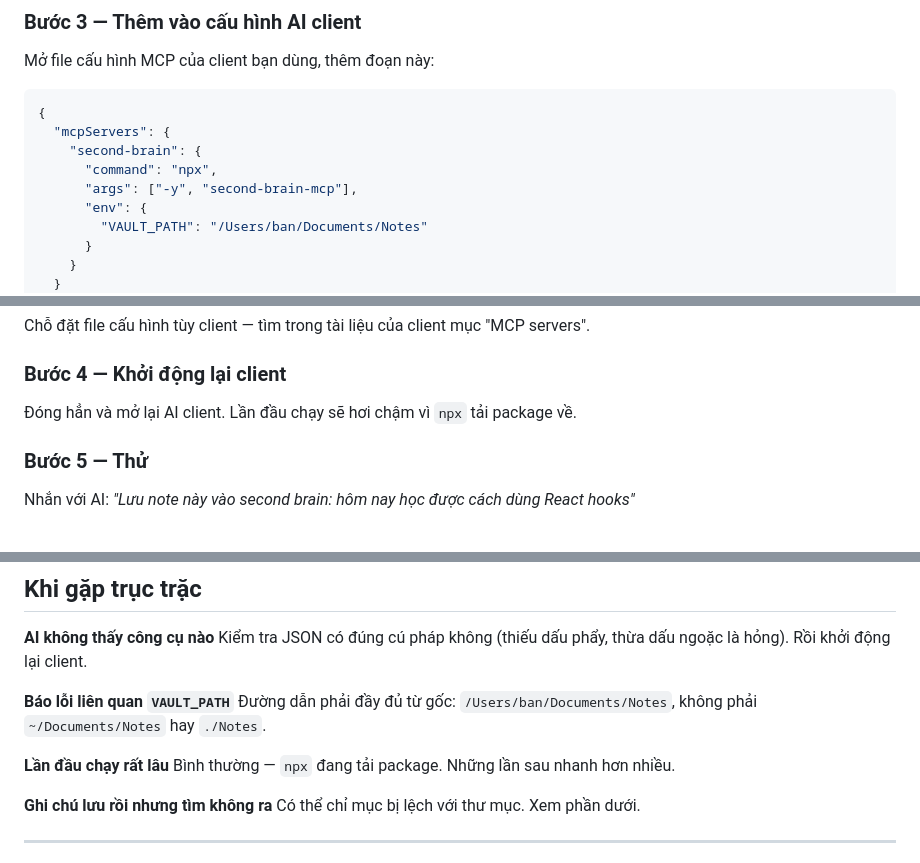
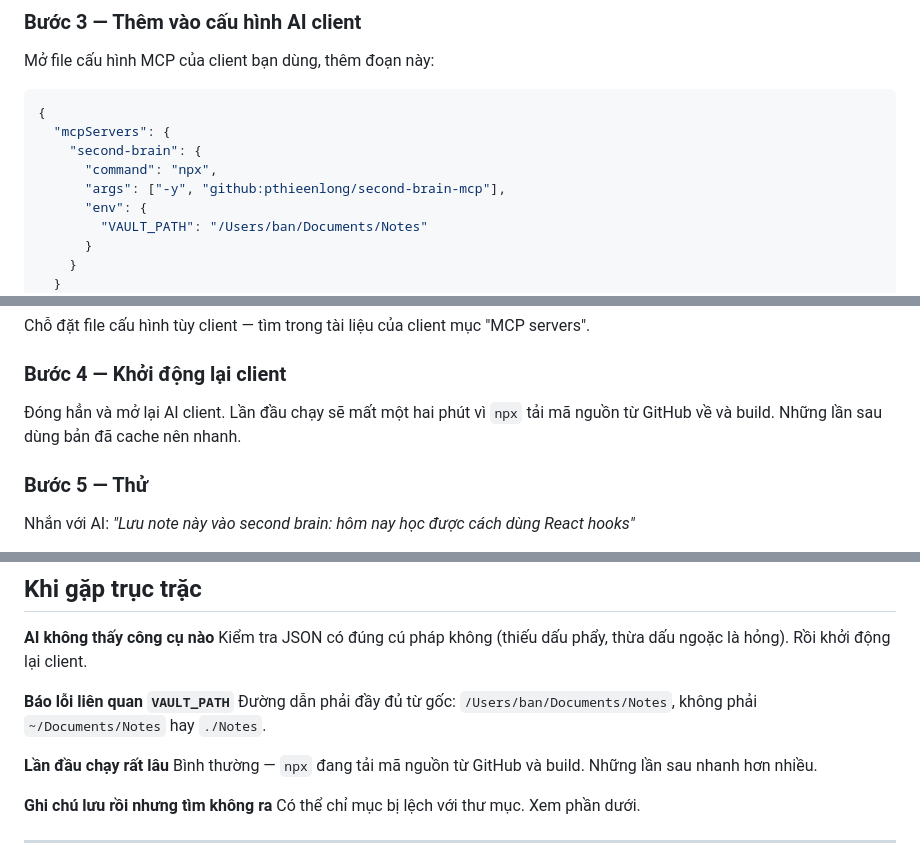
Before and after one commit to pthieenlong/second-brain-mcp, a Markdown page: README.md, 3 parts joined by grey strips. Rendered like a GitHub page.

```diff
--- a/README.md
+++ b/README.md
@@ -32,7 +33,7 @@ Mở file cấu hình MCP của client bạn dùng, thêm đoạn này:
   "mcpServers": {
     "second-brain": {
       "command": "npx",
-      "args": ["-y", "second-brain-mcp"],
+      "args": ["-y", "github:pthieenlong/second-brain-mcp"],
       "env": {
         "VAULT_PATH": "/Users/ban/Documents/Notes"
       }
@@ -49,7 +50,7 @@ Chỗ đặt file cấu hình tùy client — tìm trong tài liệu của clien
 
 ### Bước 4 — Khởi động lại client
 
-Đóng hẳn và mở lại AI client. Lần đầu chạy sẽ hơi chậm vì `npx` tải package về.
+Đóng hẳn và mở lại AI client. Lần đầu chạy sẽ mất một hai phút vì `npx` tải mã nguồn từ GitHub về và build. Những lần sau dùng bản đã cache nên nhanh.
 
 ### Bước 5 — Thử
 
@@ -131,7 +132,7 @@ Kiểm tra JSON có đúng cú pháp không (thiếu dấu phẩy, thừa dấu
 Đường dẫn phải đầy đủ từ gốc: `/Users/ban/Documents/Notes`, không phải `~/Documents/Notes` hay `./Notes`.
 
 **Lần đầu chạy rất lâu**
-Bình thường — `npx` đang tải package. Những lần sau nhanh hơn nhiều.
+Bình thường — `npx` đang tải mã nguồn từ GitHub và build. Những lần sau nhanh hơn nhiều.
 
 **Ghi chú lưu rồi nhưng tìm không ra**
 Có thể chỉ mục bị lệch với thư mục. Xem phần dưới.
```
Also changed, not shown: other parts of README.md (+1 -0 lines), README.en.md (+4 -3 lines).
